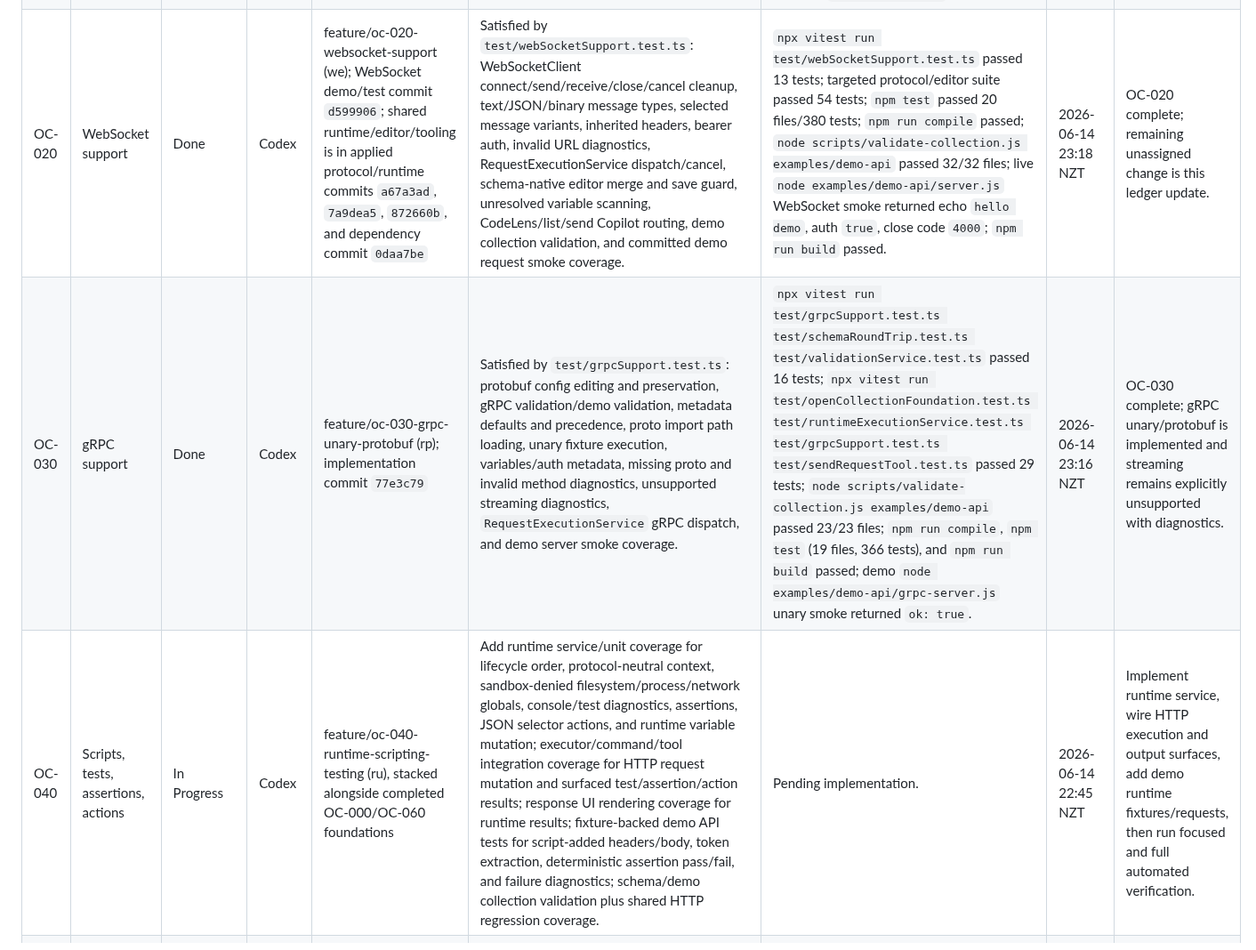
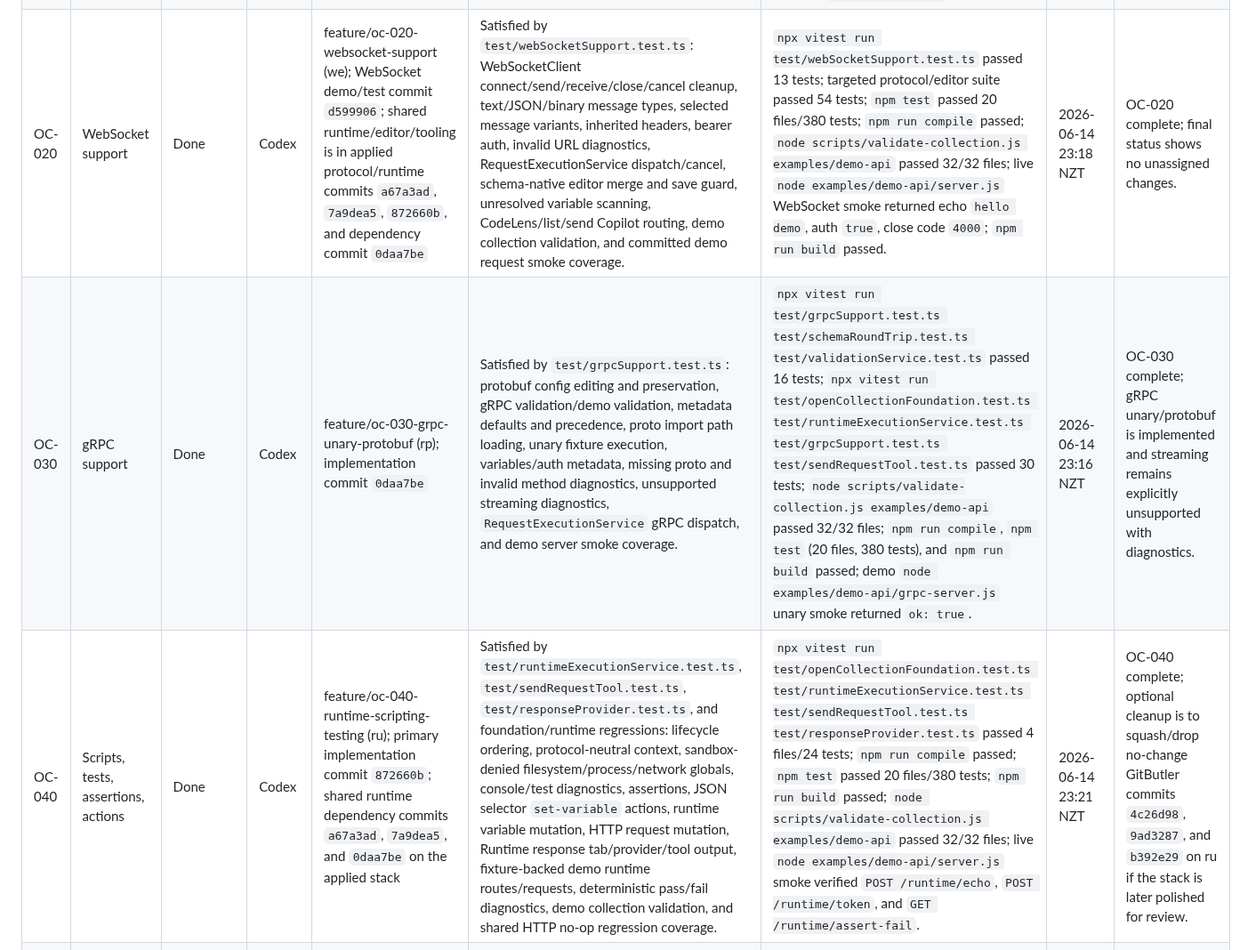
Before and after one commit to cjohnsto-nz/missio, a Markdown page: docs/open-collection-gap-analysis/AGENT_PROGRESS.md, the part around one of its changes. Shown at 89% size. Drawn GitHub-style.

Commit message:
Record OC-020 WebSocket completion

```diff
--- a/docs/open-collection-gap-analysis/AGENT_PROGRESS.md
+++ b/docs/open-collection-gap-analysis/AGENT_PROGRESS.md
@@ -59,9 +59,9 @@ Use full branch names for stacking existing branches with `but move <child-branc
 | --- | --- | --- | --- | --- | --- | --- | --- | --- |
 | OC-000 | Foundation and protocol dispatch | Done | Codex | feature/oc-000-foundation-dispatch (fo), stacked on docs/open-collection-agent-plan (do); implementation commit `c30cdec` | Satisfied by `test/openCollectionFoundation.test.ts`: schema item guards and mixed parsing, unbundled scan/tree routing for HTTP, GraphQL, gRPC, WebSocket, folder, and script items, execution facade HTTP delegation, unsupported GraphQL/WebSocket/gRPC diagnostics, validation schema routing, and non-HTTP editor save guard. Full suite covers shared HTTP/import/export regressions. | `npm run compile` passed; `npx vitest run test/openCollectionFoundation.test.ts` passed 9 tests; `npm test` passed 333 tests; `npm run build` passed. | 2026-06-14 22:24 NZT | OC-010/OC-020/OC-030/OC-070 can build on the stable item guards and execution facade. |
 | OC-010 | GraphQL support | Done | Codex | feature/oc-010-graphql-support (ra), stacked on supervisor/demo-server-fixtures; implementation commit `a67a3ad` | Satisfied by `test/graphqlSupport.test.ts`, `test/schemaRoundTrip.test.ts`, `test/openCollectionFoundation.test.ts`, and `test/sendRequestTool.test.ts`: GraphQL body/variant adapter, schema-native editor round-trip, request panel save guard, execution facade query/mutation integration, unresolved variables/auth scanning, tree/CodeLens labels, command/Copilot routing, demo API schema validation, and shared HTTP regressions. | `npx vitest run test/graphqlSupport.test.ts test/schemaRoundTrip.test.ts test/validationService.test.ts test/openCollectionFoundation.test.ts test/unresolvedVars.test.ts test/sendRequestTool.test.ts` passed 51 tests; post-commit `npm test` passed 20 files/380 tests; `npm run compile` passed; `npm run build` passed; live `POST http://127.0.0.1:3456/graphql` smoke returned `health.status=ok`. | 2026-06-14 23:17 NZT | OC-010 complete and committed; final status has no unassigned changes, with shared runtime extension wiring commit `7a9dea5` also on the ra stack. |
-| OC-020 | WebSocket support | Done | Codex | feature/oc-020-websocket-support (we); WebSocket demo/test commit `d599906`; shared runtime/editor/tooling is in applied protocol/runtime commits `a67a3ad`, `7a9dea5`, `872660b`, and dependency commit `0daa7be` | Satisfied by `test/webSocketSupport.test.ts`: WebSocketClient connect/send/receive/close/cancel cleanup, text/JSON/binary message types, selected message variants, inherited headers, bearer auth, invalid URL diagnostics, RequestExecutionService dispatch/cancel, schema-native editor merge and save guard, unresolved variable scanning, CodeLens/list/send Copilot routing, demo collection validation, and committed demo request smoke coverage. | `npx vitest run test/webSocketSupport.test.ts` passed 13 tests; targeted protocol/editor suite passed 54 tests; `npm test` passed 20 files/380 tests; `npm run compile` passed; `node scripts/validate-collection.js examples/demo-api` passed 32/32 files; live `node examples/demo-api/server.js` WebSocket smoke returned echo `hello demo`, auth `true`, close code `4000`; `npm run build` passed. | 2026-06-14 23:18 NZT | OC-020 complete; remaining unassigned change is this ledger update. |
-| OC-030 | gRPC support | Done | Codex | feature/oc-030-grpc-unary-protobuf (rp); implementation commit `77e3c79` | Satisfied by `test/grpcSupport.test.ts`: protobuf config editing and preservation, gRPC validation/demo validation, metadata defaults and precedence, proto import path loading, unary fixture execution, variables/auth metadata, missing proto and invalid method diagnostics, unsupported streaming diagnostics, `RequestExecutionService` gRPC dispatch, and demo server smoke coverage. | `npx vitest run test/grpcSupport.test.ts test/schemaRoundTrip.test.ts test/validationService.test.ts` passed 16 tests; `npx vitest run test/openCollectionFoundation.test.ts test/runtimeExecutionService.test.ts test/grpcSupport.test.ts test/sendRequestTool.test.ts` passed 29 tests; `node scripts/validate-collection.js examples/demo-api` passed 23/23 files; `npm run compile`, `npm test` (19 files, 366 tests), and `npm run build` passed; demo `node examples/demo-api/grpc-server.js` unary smoke returned `ok: true`. | 2026-06-14 23:16 NZT | OC-030 complete; gRPC unary/protobuf is implemented and streaming remains explicitly unsupported with diagnostics. |
-| OC-040 | Scripts, tests, assertions, actions | In Progress | Codex | feature/oc-040-runtime-scripting-testing (ru), stacked alongside completed OC-000/OC-060 foundations | Add runtime service/unit coverage for lifecycle order, protocol-neutral context, sandbox-denied filesystem/process/network globals, console/test diagnostics, assertions, JSON selector actions, and runtime variable mutation; executor/command/tool integration coverage for HTTP request mutation and surfaced test/assertion/action results; response UI rendering coverage for runtime results; fixture-backed demo API tests for script-added headers/body, token extraction, deterministic assertion pass/fail, and failure diagnostics; schema/demo collection validation plus shared HTTP regression coverage. | Pending implementation. | 2026-06-14 22:45 NZT | Implement runtime service, wire HTTP execution and output surfaces, add demo runtime fixtures/requests, then run focused and full automated verification. |
+| OC-020 | WebSocket support | Done | Codex | feature/oc-020-websocket-support (we); WebSocket demo/test commit `d599906`; shared runtime/editor/tooling is in applied protocol/runtime commits `a67a3ad`, `7a9dea5`, `872660b`, and dependency commit `0daa7be` | Satisfied by `test/webSocketSupport.test.ts`: WebSocketClient connect/send/receive/close/cancel cleanup, text/JSON/binary message types, selected message variants, inherited headers, bearer auth, invalid URL diagnostics, RequestExecutionService dispatch/cancel, schema-native editor merge and save guard, unresolved variable scanning, CodeLens/list/send Copilot routing, demo collection validation, and committed demo request smoke coverage. | `npx vitest run test/webSocketSupport.test.ts` passed 13 tests; targeted protocol/editor suite passed 54 tests; `npm test` passed 20 files/380 tests; `npm run compile` passed; `node scripts/validate-collection.js examples/demo-api` passed 32/32 files; live `node examples/demo-api/server.js` WebSocket smoke returned echo `hello demo`, auth `true`, close code `4000`; `npm run build` passed. | 2026-06-14 23:18 NZT | OC-020 complete; final status shows no unassigned changes. |
+| OC-030 | gRPC support | Done | Codex | feature/oc-030-grpc-unary-protobuf (rp); implementation commit `0daa7be` | Satisfied by `test/grpcSupport.test.ts`: protobuf config editing and preservation, gRPC validation/demo validation, metadata defaults and precedence, proto import path loading, unary fixture execution, variables/auth metadata, missing proto and invalid method diagnostics, unsupported streaming diagnostics, `RequestExecutionService` gRPC dispatch, and demo server smoke coverage. | `npx vitest run test/grpcSupport.test.ts test/schemaRoundTrip.test.ts test/validationService.test.ts` passed 16 tests; `npx vitest run test/openCollectionFoundation.test.ts test/runtimeExecutionService.test.ts test/grpcSupport.test.ts test/sendRequestTool.test.ts` passed 30 tests; `node scripts/validate-collection.js examples/demo-api` passed 32/32 files; `npm run compile`, `npm test` (20 files, 380 tests), and `npm run build` passed; demo `node examples/demo-api/grpc-server.js` unary smoke returned `ok: true`. | 2026-06-14 23:16 NZT | OC-030 complete; gRPC unary/protobuf is implemented and streaming remains explicitly unsupported with diagnostics. |
+| OC-040 | Scripts, tests, assertions, actions | Done | Codex | feature/oc-040-runtime-scripting-testing (ru); primary implementation commit `872660b`; shared runtime dependency commits `a67a3ad`, `7a9dea5`, and `0daa7be` on the applied stack | Satisfied by `test/runtimeExecutionService.test.ts`, `test/sendRequestTool.test.ts`, `test/responseProvider.test.ts`, and foundation/runtime regressions: lifecycle ordering, protocol-neutral context, sandbox-denied filesystem/process/network globals, console/test diagnostics, assertions, JSON selector `set-variable` actions, runtime variable mutation, HTTP request mutation, Runtime response tab/provider/tool output, fixture-backed demo runtime routes/requests, deterministic pass/fail diagnostics, demo collection validation, and shared HTTP no-op regression coverage. | `npx vitest run test/openCollectionFoundation.test.ts test/runtimeExecutionService.test.ts test/sendRequestTool.test.ts test/responseProvider.test.ts` passed 4 files/24 tests; `npm run compile` passed; `npm test` passed 20 files/380 tests; `npm run build` passed; `node scripts/validate-collection.js examples/demo-api` passed 32/32 files; live `node examples/demo-api/server.js` smoke verified `POST /runtime/echo`, `POST /runtime/token`, and `GET /runtime/assert-fail`. | 2026-06-14 23:21 NZT | OC-040 complete; optional cleanup is to squash/drop no-change GitButler commits `4c26d98`, `9ad3287`, and `b392e29` on ru if the stack is later polished for review. |
 | OC-050 | Auth, proxy, mTLS, transport completion | Unclaimed | - | - | - | - | - | Can start with HTTP-only fixes; proxy/mTLS need executor refactor. |
 | OC-060 | Schema round-trip and validation | Done | Codex | feature/oc-060-schema-roundtrip-validation (sc), stacked on feature/oc-000-foundation-dispatch (fo); implementation commit `166c297` | Add golden no-op editor/serializer round-trip tests for schema-valid HTTP, GraphQL, WebSocket, gRPC, folder, environment, and collection fixtures; add validation tests proving protocol-aware request subschema selection, workspace validation in collection reports, protocol-labelled diagnostics, unknown-field preservation, and non-HTTP files not gaining `http` keys. Run targeted validation/editor/service tests plus existing touched HTTP/import-export/editor regressions. | `npx vitest run test/schemaRoundTrip.test.ts test/validationService.test.ts` passed (8 tests); `npm test` passed (15 files, 341 tests); `npm run compile` passed; `npm run build` passed. | 2026-06-14 22:30 NZT | OC-060 complete and committed; no OC-060-owned unassigned changes remain after implementation commit. |
 | OC-070 | Imports, exports, tree, CodeLens, Copilot tools | Unclaimed | - | - | - | - | - | Start after type guards exist; some validation work can begin now. |
```
Also changed, not shown: other parts of docs/open-collection-gap-analysis/AGENT_PROGRESS.md (+3 -3 lines).
